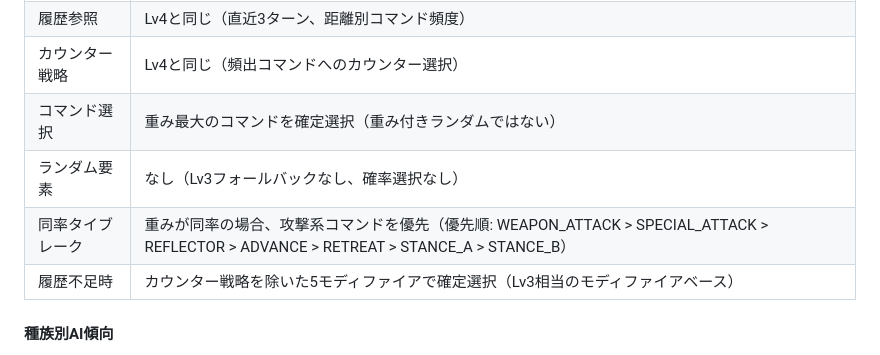
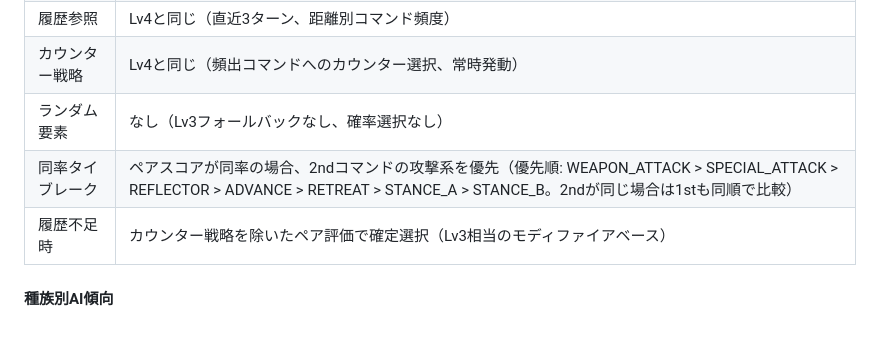
Before and after one commit to kumasanboshi/monster-buttle, a Markdown page: docs/PROJECT.md, the part around one of its changes. GitHub-like rendering.

```diff
--- a/docs/PROJECT.md
+++ b/docs/PROJECT.md
@@ -391,9 +438,8 @@ Lv4の全モディファイア（種族傾向・距離・HP・スタンス・リ
 | 履歴参照 | Lv4と同じ（直近3ターン、距離別コマンド頻度） |
-| カウンター戦略 | Lv4と同じ（頻出コマンドへのカウンター選択） |
-| コマンド選択 | 重み最大のコマンドを確定選択（重み付きランダムではない） |
+| カウンター戦略 | Lv4と同じ（頻出コマンドへのカウンター選択、常時発動） |
 | ランダム要素 | なし（Lv3フォールバックなし、確率選択なし） |
-| 同率タイブレーク | 重みが同率の場合、攻撃系コマンドを優先（優先順: WEAPON_ATTACK > SPECIAL_ATTACK > REFLECTOR > ADVANCE > RETREAT > STANCE_A > STANCE_B） |
-| 履歴不足時 | カウンター戦略を除いた5モディファイアで確定選択（Lv3相当のモディファイアベース） |
+| 同率タイブレーク | ペアスコアが同率の場合、2ndコマンドの攻撃系を優先（優先順: WEAPON_ATTACK > SPECIAL_ATTACK > REFLECTOR > ADVANCE > RETREAT > STANCE_A > STANCE_B。2ndが同じ場合は1stも同順で比較） |
+| 履歴不足時 | カウンター戦略を除いたペア評価で確定選択（Lv3相当のモディファイアベース） |
 
 #### 種族別AI傾向
 
```
Also changed, not shown: other parts of docs/PROJECT.md (+56 -9 lines).
